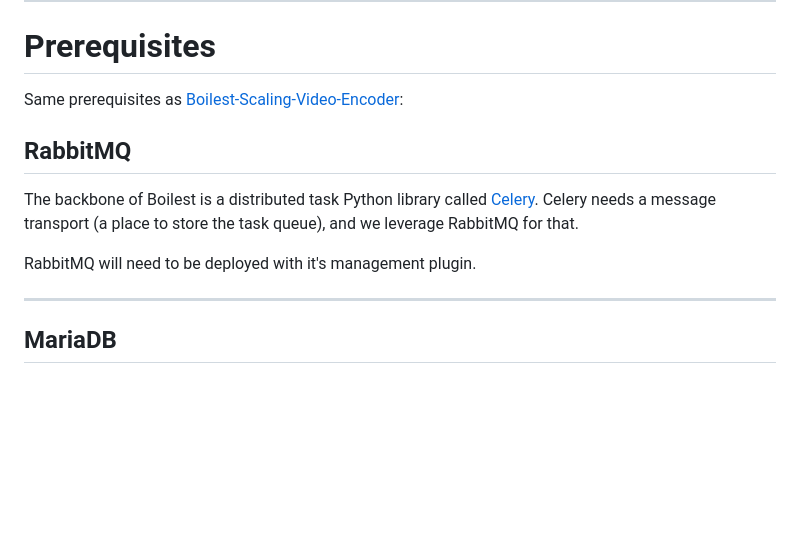
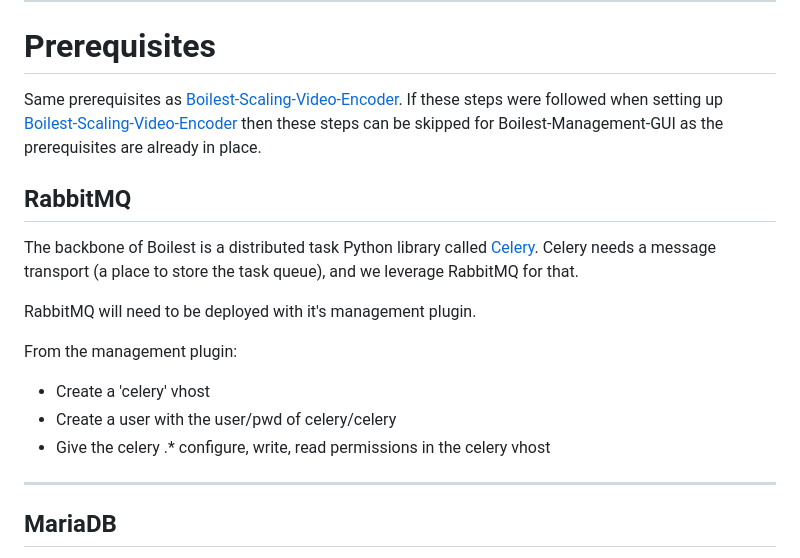
Before and after one commit to GoingOffRoading/Boilest_Manager, a Markdown page: README.md, the part around the change. GitHub-like rendering; blank space fills up the shorter version.

Commit message:
Documentation Update

```diff
--- a/README.md
+++ b/README.md
@@ -13,13 +13,19 @@ A management UI that:
 ---
 # Prerequisites
 
-Same prerequisites as [Boilest-Scaling-Video-Encoder](https://github.com/GoingOffRoading/Boilest-Scaling-Video-Encoder):
+Same prerequisites as [Boilest-Scaling-Video-Encoder](https://github.com/GoingOffRoading/Boilest-Scaling-Video-Encoder).  If these steps were followed when setting up [Boilest-Scaling-Video-Encoder](https://github.com/GoingOffRoading/Boilest-Scaling-Video-Encoder) then these steps can be skipped for Boilest-Management-GUI as the prerequisites are already in place.
 
 ## RabbitMQ
 
 The backbone of Boilest is a distributed task Python library called [Celery](https://docs.celeryq.dev/en/stable/getting-started/introduction.html). Celery needs a message transport (a place to store the task queue), and we leverage RabbitMQ for that.
 
 RabbitMQ will need to be deployed with it's management plugin.
+
+From the management plugin:
+
+- Create a 'celery' vhost
+- Create a user with the user/pwd of celery/celery
+- Give the celery .* configure, write, read permissions in the celery vhost
 
 ---
 ## MariaDB
```
